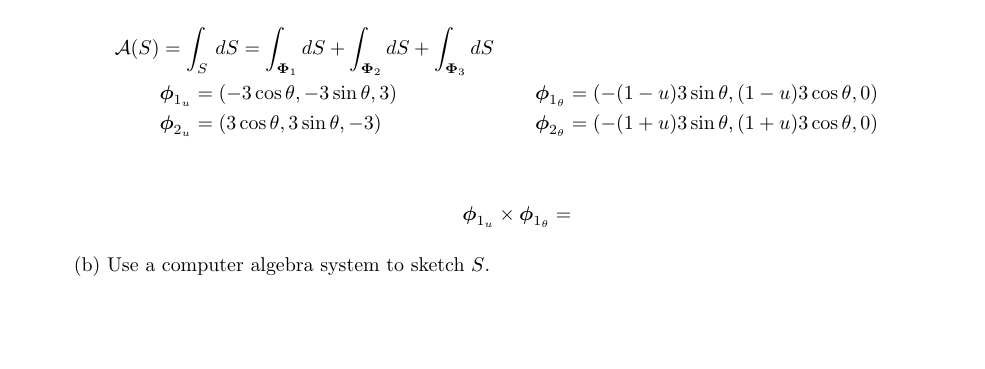
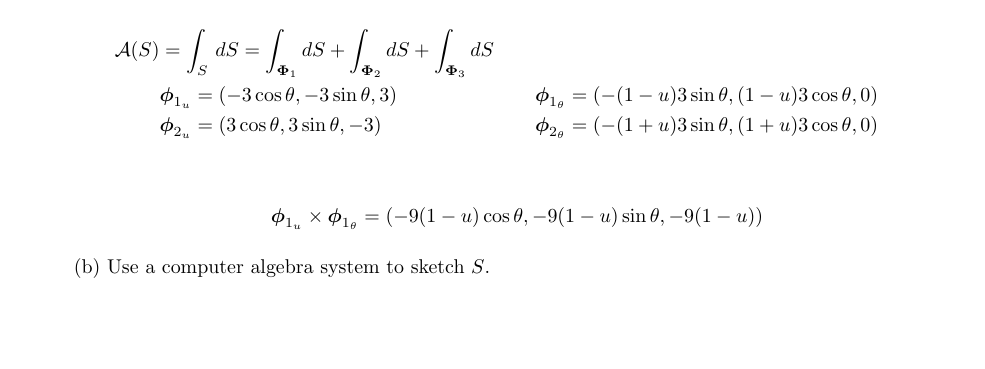
Before and after one commit to poonkeegan/school, a LaTeX document (matb42/a8.tex): part of page 1 of 6, cut so that both start at the same text. Compiled offline with pdfLaTeX.

Commit message:
Mon Mar 19 10:38:09 EDT 2018

```diff
--- a/matb42/a8.tex
+++ b/matb42/a8.tex
@@ -50,7 +50,7 @@ Mar 20th 2018}
         & \boldsymbol \phi_{2_u} = (3 \cos \theta, 3\sin \theta, -3)  & & \boldsymbol \phi_{2_ \theta} = (- (1+u) 3 \sin \theta, (1+u)3\cos\theta, 0) & \\
     \end{align*}
     \begin{align*}
-        \boldsymbol \phi_{1_u} \times \boldsymbol \phi_{1_ \theta} &=
+        \boldsymbol \phi_{1_u} \times \boldsymbol \phi_{1_ \theta} &=       (-9(1-u)\cos\theta, -9(1-u)\sin\theta, -9(1-u))
     \end{align*}
 
     (b) Use a computer algebra system to sketch $S$.
```
Also changed, not shown: matb42/a8.pdf.
